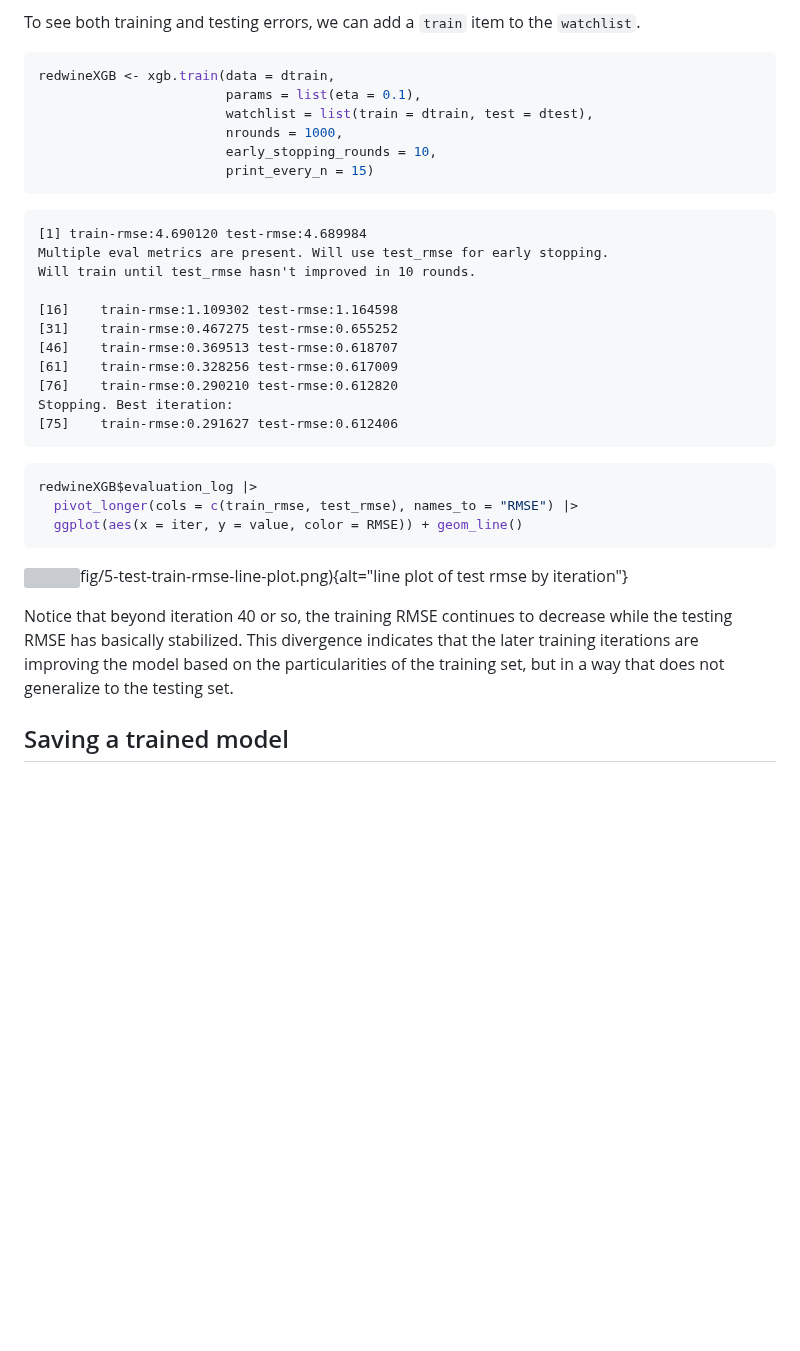
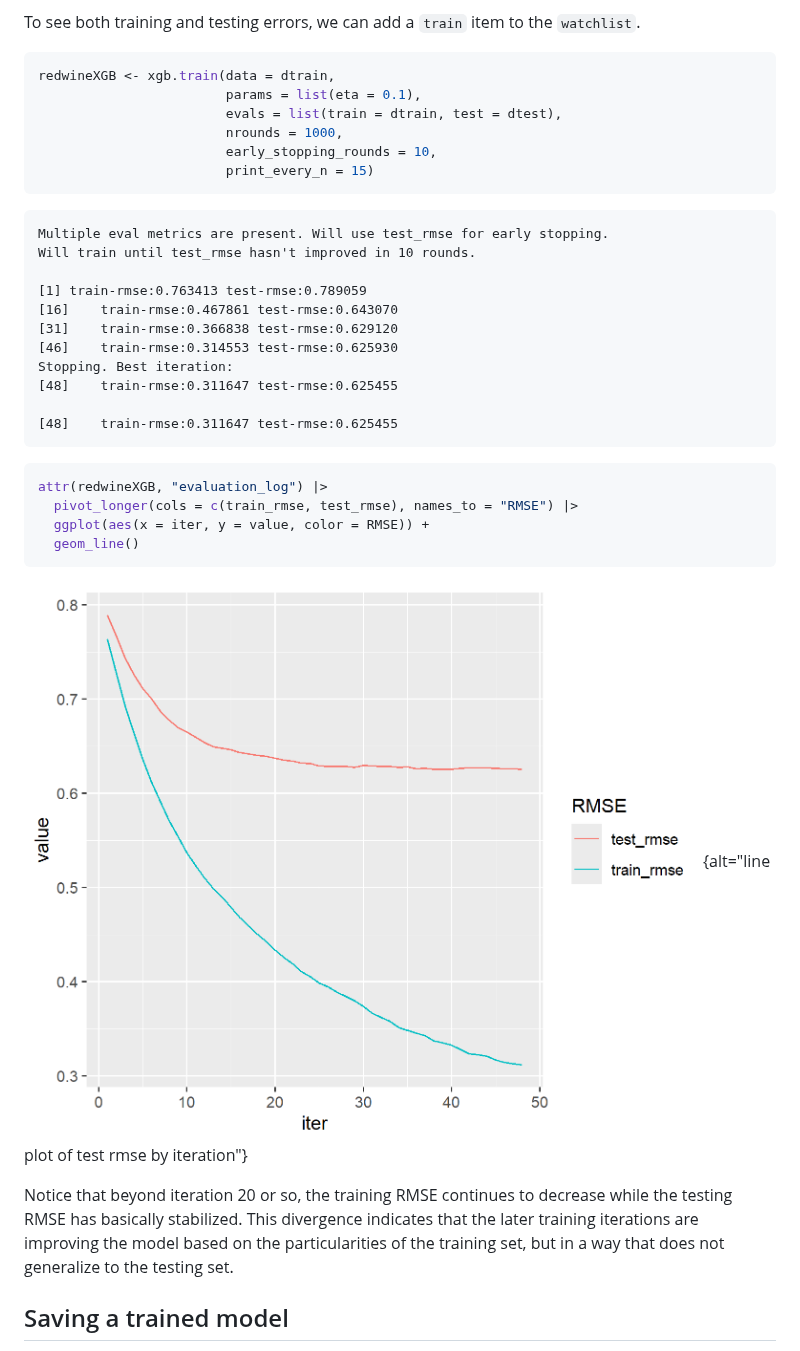
Before and after one commit to Southampton-RSG-Training/machine-learning-in-r, a Markdown page: 5-gradient-boosted-trees.md, the part around one of its changes. Drawn GitHub-style; pictures changed too: fig/5-test-train-rmse-line-plot.png; blank space fills up the shorter version; grey boxes are pictures that could not be loaded.

````diff
--- a/5-gradient-boosted-trees.md
+++ b/5-gradient-boosted-trees.md
@@ -261,34 +266,35 @@ To see both training and testing errors, we can add a `train` item to the `watch
 ```r
 redwineXGB <- xgb.train(data = dtrain,
                         params = list(eta = 0.1),
-                        watchlist = list(train = dtrain, test = dtest),
+                        evals = list(train = dtrain, test = dtest),
                         nrounds = 1000,
                         early_stopping_rounds = 10,
                         print_every_n = 15)
 ```
 ```output
-[1]	train-rmse:4.690120	test-rmse:4.689984
 Multiple eval metrics are present. Will use test_rmse for early stopping.
 Will train until test_rmse hasn't improved in 10 rounds.
 
-[16]	train-rmse:1.109302	test-rmse:1.164598
-[31]	train-rmse:0.467275	test-rmse:0.655252
-[46]	train-rmse:0.369513	test-rmse:0.618707
-[61]	train-rmse:0.328256	test-rmse:0.617009
-[76]	train-rmse:0.290210	test-rmse:0.612820
+[1]	train-rmse:0.763413	test-rmse:0.789059
+[16]	train-rmse:0.467861	test-rmse:0.643070
+[31]	train-rmse:0.366838	test-rmse:0.629120
+[46]	train-rmse:0.314553	test-rmse:0.625930
 Stopping. Best iteration:
-[75]	train-rmse:0.291627	test-rmse:0.612406
+[48]	train-rmse:0.311647	test-rmse:0.625455
+
+[48]	train-rmse:0.311647	test-rmse:0.625455
 ```
 
 ```r
-redwineXGB$evaluation_log |>
+attr(redwineXGB, "evaluation_log") |>
   pivot_longer(cols = c(train_rmse, test_rmse), names_to = "RMSE") |>
-  ggplot(aes(x = iter, y = value, color = RMSE)) + geom_line()
+  ggplot(aes(x = iter, y = value, color = RMSE)) +
+  geom_line()
 ```
 
-![]()fig/5-test-train-rmse-line-plot.png){alt="line plot of test rmse by iteration"}
+![](fig/5-test-train-rmse-line-plot.png){alt="line plot of test rmse by iteration"}
 
-Notice that beyond iteration 40 or so, the training RMSE continues to decrease while the testing RMSE has basically stabilized. This divergence indicates that the later training iterations are improving the model based on the particularities of the training set, but in a way that does not generalize to the testing set.
+Notice that beyond iteration 20 or so, the training RMSE continues to decrease while the testing RMSE has basically stabilized. This divergence indicates that the later training iterations are improving the model based on the particularities of the training set, but in a way that does not generalize to the testing set.
 
 ## Saving a trained model
 
````
Also changed, not shown: other parts of 5-gradient-boosted-trees.md (+73 -67 lines), 6-cross-validation-and-fine-tuning.md (+5 -2 lines), setup.md (+27 -35 lines), 1 other file.
